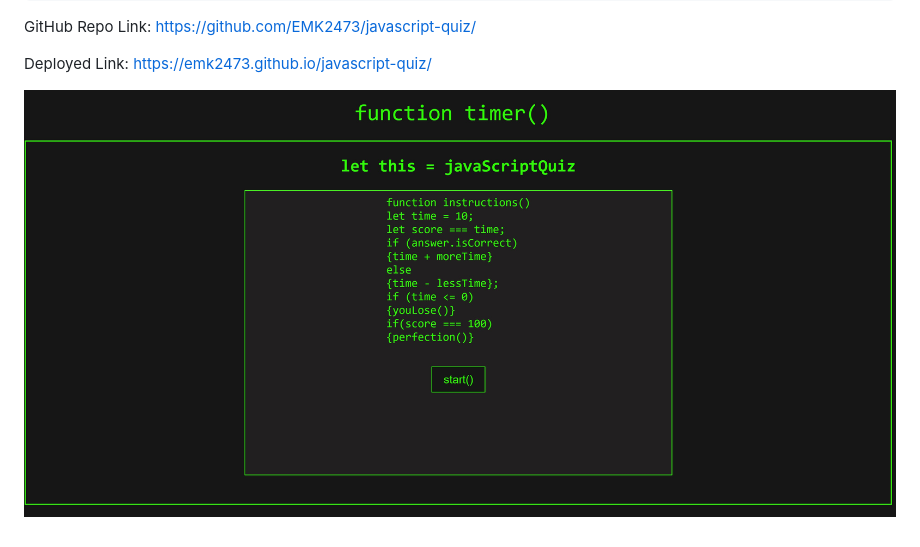
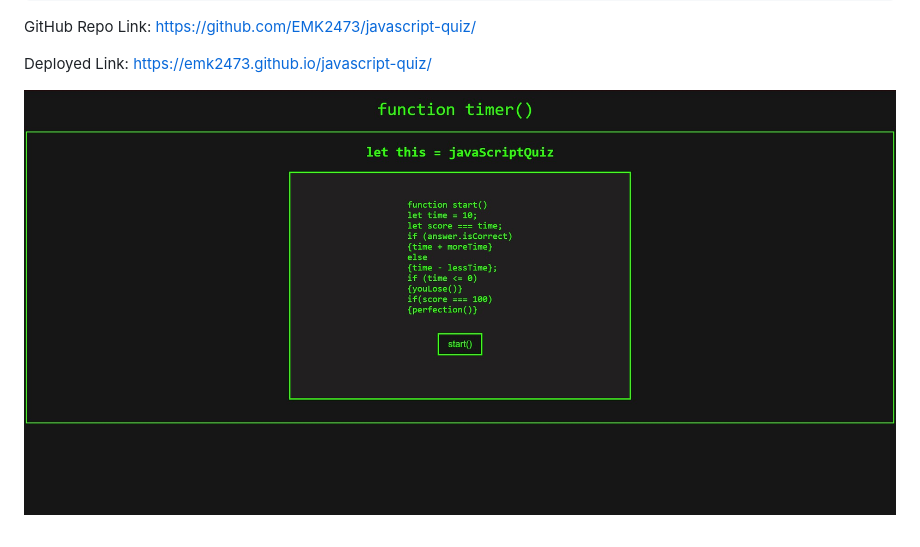
Before and after one commit to EMK2473/javascript-quiz, a Markdown page: README.md, the part around the change. Drawn GitHub-style; pictures changed too: assets/javaScriptQuizScreenShot.jpg (deleted), assets/jsQuizSS.jpg (added).

Commit message:
updated screenshot in readme

```diff
--- a/README.md
+++ b/README.md
@@ -20,4 +20,4 @@ GitHub Repo Link: https://github.com/EMK2473/javascript-quiz/
 
 Deployed Link: https://emk2473.github.io/javascript-quiz/
 
-![JavaScript Screenshot](./assets/javaScriptQuizScreenShot.jpg)
+![JavaScript Screenshot](./assets/jsQuizSS.jpg)
```
